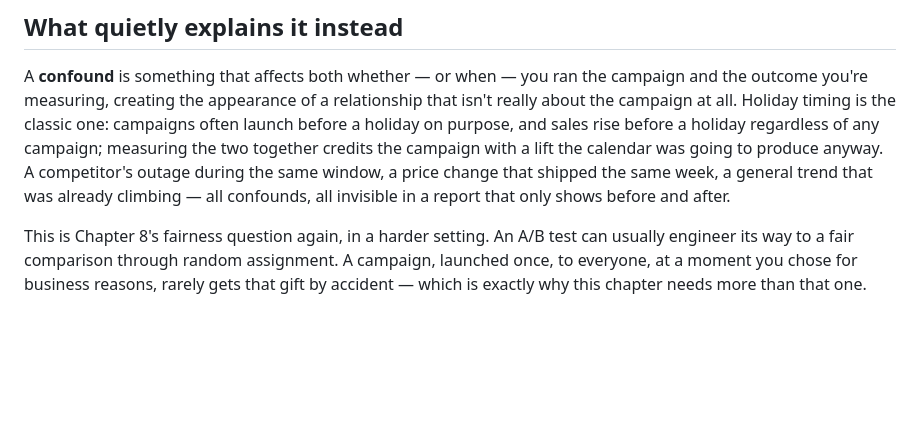
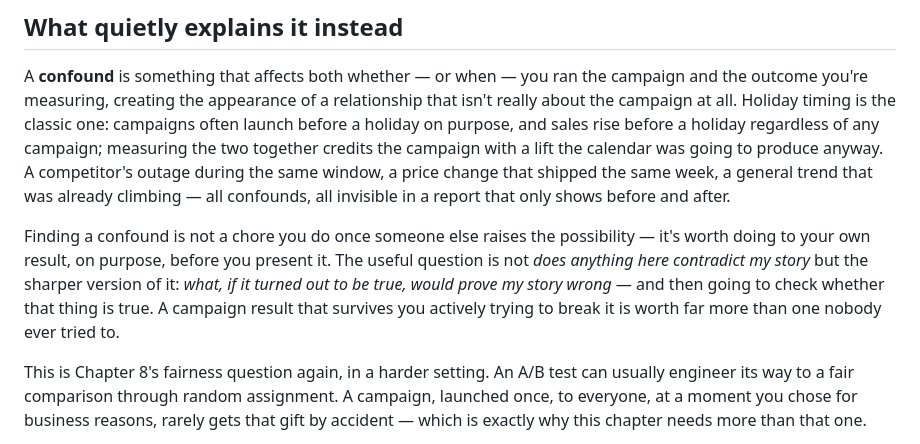
Before and after one commit to alpibrusl/prompt-to-evidence, a Markdown page: chapters/09-measuring-what-you-did.md, the part around the change. Drawn GitHub-style; blank space fills up the shorter version.

```diff
--- a/chapters/09-measuring-what-you-did.md
+++ b/chapters/09-measuring-what-you-did.md
@@ -17,6 +17,8 @@ Before-and-after uses last month as that stand-in, silently. It is usually a poo
 ## What quietly explains it instead
 
 A **confound** is something that affects both whether — or when — you ran the campaign and the outcome you're measuring, creating the appearance of a relationship that isn't really about the campaign at all. Holiday timing is the classic one: campaigns often launch before a holiday on purpose, and sales rise before a holiday regardless of any campaign; measuring the two together credits the campaign with a lift the calendar was going to produce anyway. A competitor's outage during the same window, a price change that shipped the same week, a general trend that was already climbing — all confounds, all invisible in a report that only shows before and after.
+
+Finding a confound is not a chore you do once someone else raises the possibility — it's worth doing to your own result, on purpose, before you present it. The useful question is not *does anything here contradict my story* but the sharper version of it: *what, if it turned out to be true, would prove my story wrong* — and then going to check whether that thing is true. A campaign result that survives you actively trying to break it is worth far more than one nobody ever tried to.
 
 This is Chapter 8's fairness question again, in a harder setting. An A/B test can usually engineer its way to a fair comparison through random assignment. A campaign, launched once, to everyone, at a moment you chose for business reasons, rarely gets that gift by accident — which is exactly why this chapter needs more than that one.
 
```
Also changed, not shown: README.md (+1 -1 lines).
